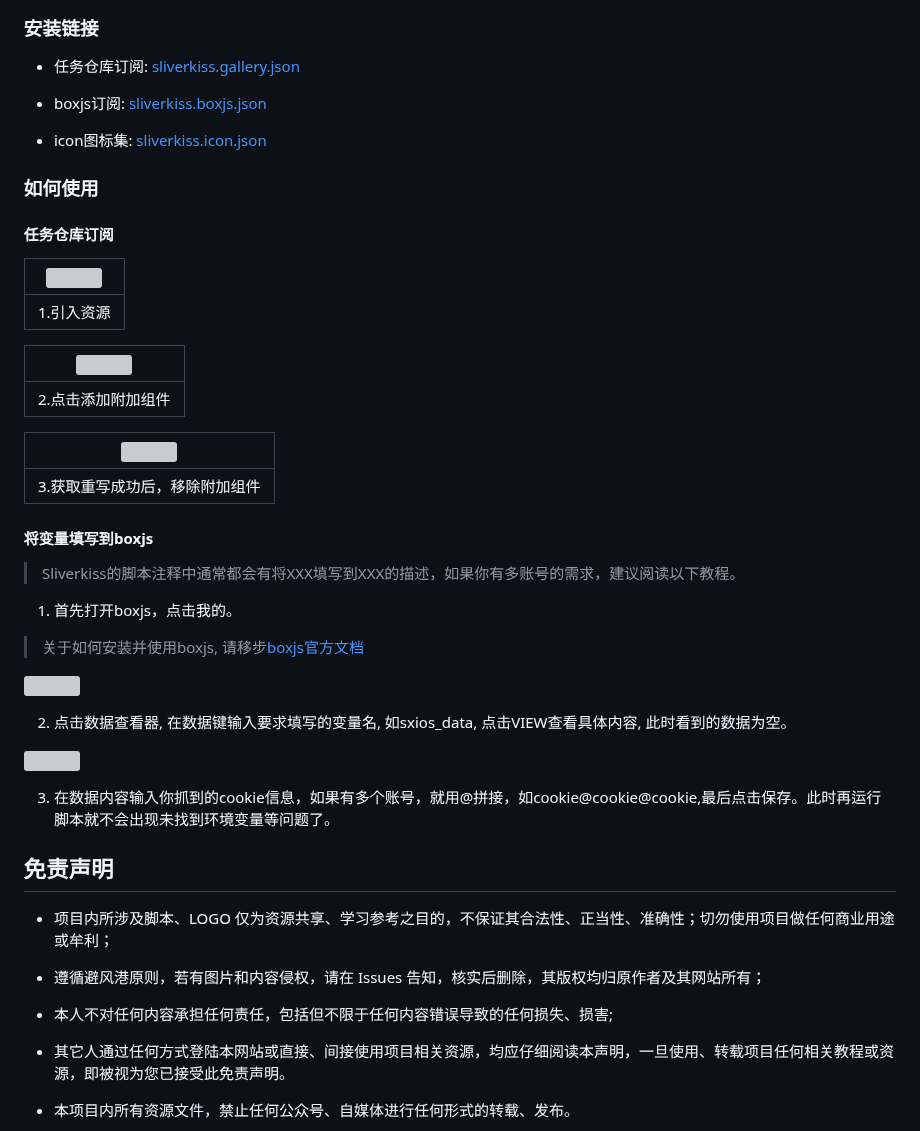
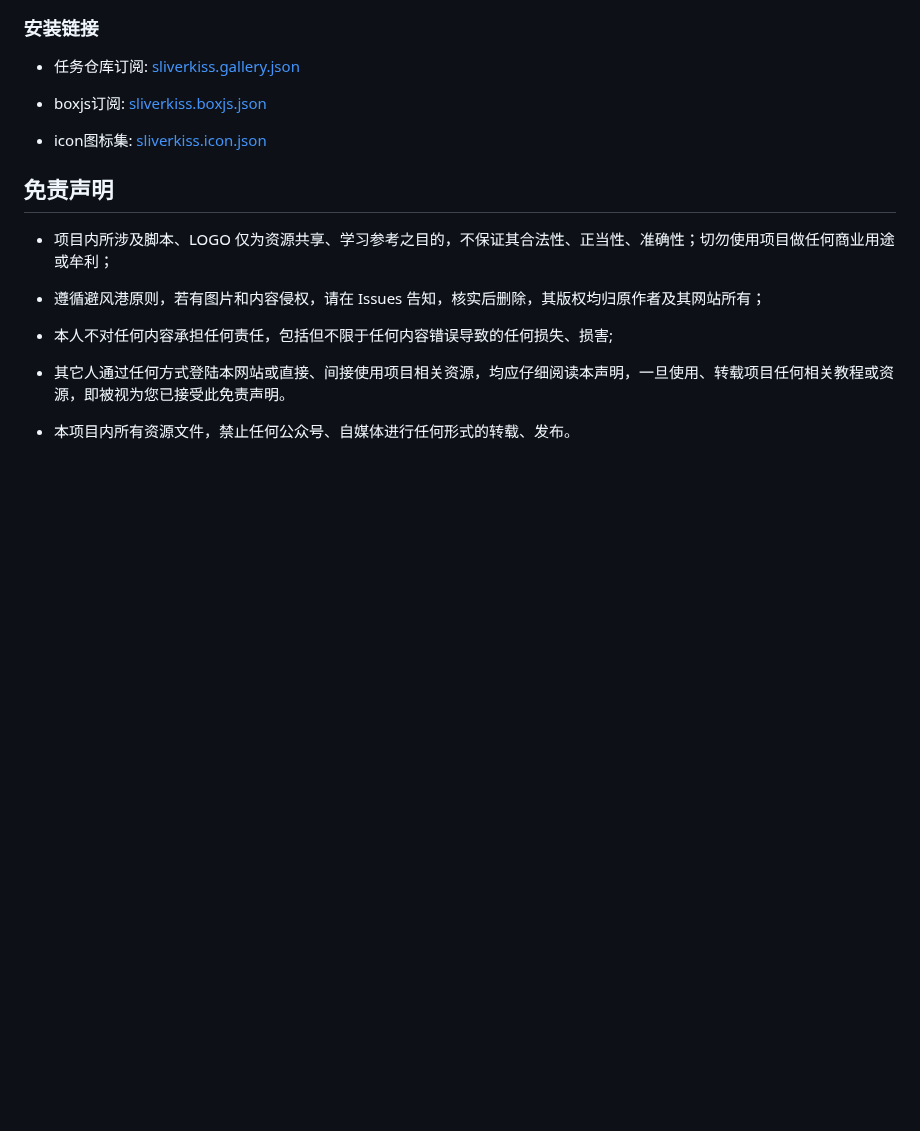
Before and after one commit to Sliverkiss/QuantumultX, a Markdown page: README.md, the part around the change. Rendered like a GitHub page; blank space fills up the shorter version; grey boxes are pictures that could not be loaded.

Commit message:
移除教程

```diff
--- a/README.md
+++ b/README.md
@@ -32,39 +32,6 @@
   * boxjs订阅: [sliverkiss.boxjs.json](https://raw.githubusercontent.com/Sliverkiss/QuantumultX/main/Sliverkiss.boxjs.json)
 
   * icon图标集: [sliverkiss.icon.json](https://raw.githubusercontent.com/Sliverkiss/QuantumultX/main/sliverkiss.icon.json)
-
-### 如何使用
-
-#### 任务仓库订阅
-
-|     ![](https://raw.githubusercontent.com/Sliverkiss/QuantumultX/main/icon/teacher_1.png)     |
-| :------------------------------: |
-| 1.引入资源 |
-
-
-|     ![](https://raw.githubusercontent.com/Sliverkiss/QuantumultX/main/icon/teacher_3.png)     |
-| :------------------------------: |
-| 2.点击添加附加组件 |
-
-
-|     ![](https://raw.githubusercontent.com/Sliverkiss/QuantumultX/main/icon/teacher_4.png)     |
-| :------------------------------: |
-| 3.获取重写成功后，移除附加组件 |
-
-#### 将变量填写到boxjs
-
-> Sliverkiss的脚本注释中通常都会有将XXX填写到XXX的描述，如果你有多账号的需求，建议阅读以下教程。
-
-1. 首先打开boxjs，点击我的。
-> 关于如何安装并使用boxjs, 请移步[boxjs官方文档](https://github.com/chavyleung/boxjs-doc)
-
-![](https://raw.githubusercontent.com/Sliverkiss/QuantumultX/main/icon/boxjs_1.png)
-
-2. 点击数据查看器, 在数据键输入要求填写的变量名, 如sxios_data, 点击VIEW查看具体内容, 此时看到的数据为空。
-
-![](https://raw.githubusercontent.com/Sliverkiss/QuantumultX/main/icon/boxjs_2.png)
-
-3. 在数据内容输入你抓到的cookie信息，如果有多个账号，就用@拼接，如cookie@cookie@cookie,最后点击保存。此时再运行脚本就不会出现未找到环境变量等问题了。
 
  ## 免责声明
 * 项目内所涉及脚本、LOGO 仅为资源共享、学习参考之目的，不保证其合法性、正当性、准确性；切勿使用项目做任何商业用途或牟利；
```
